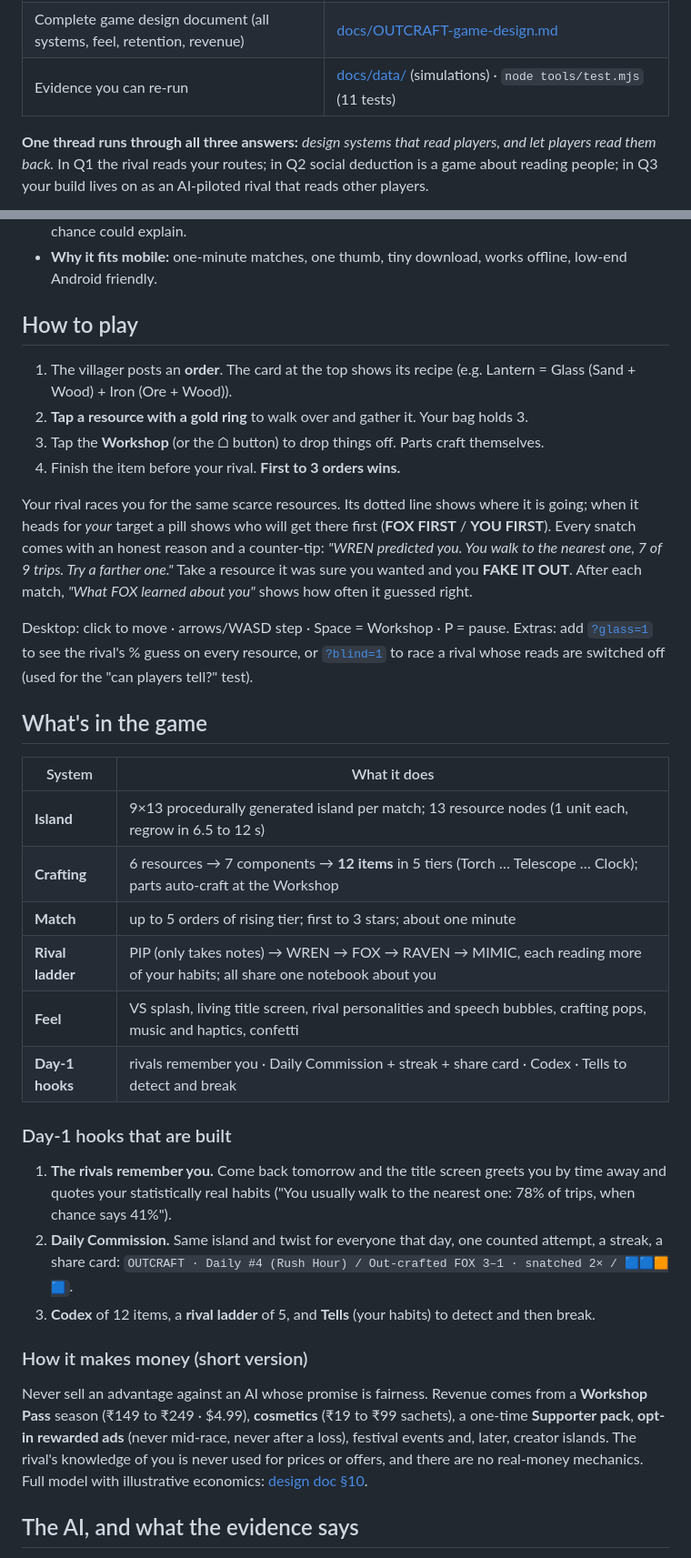
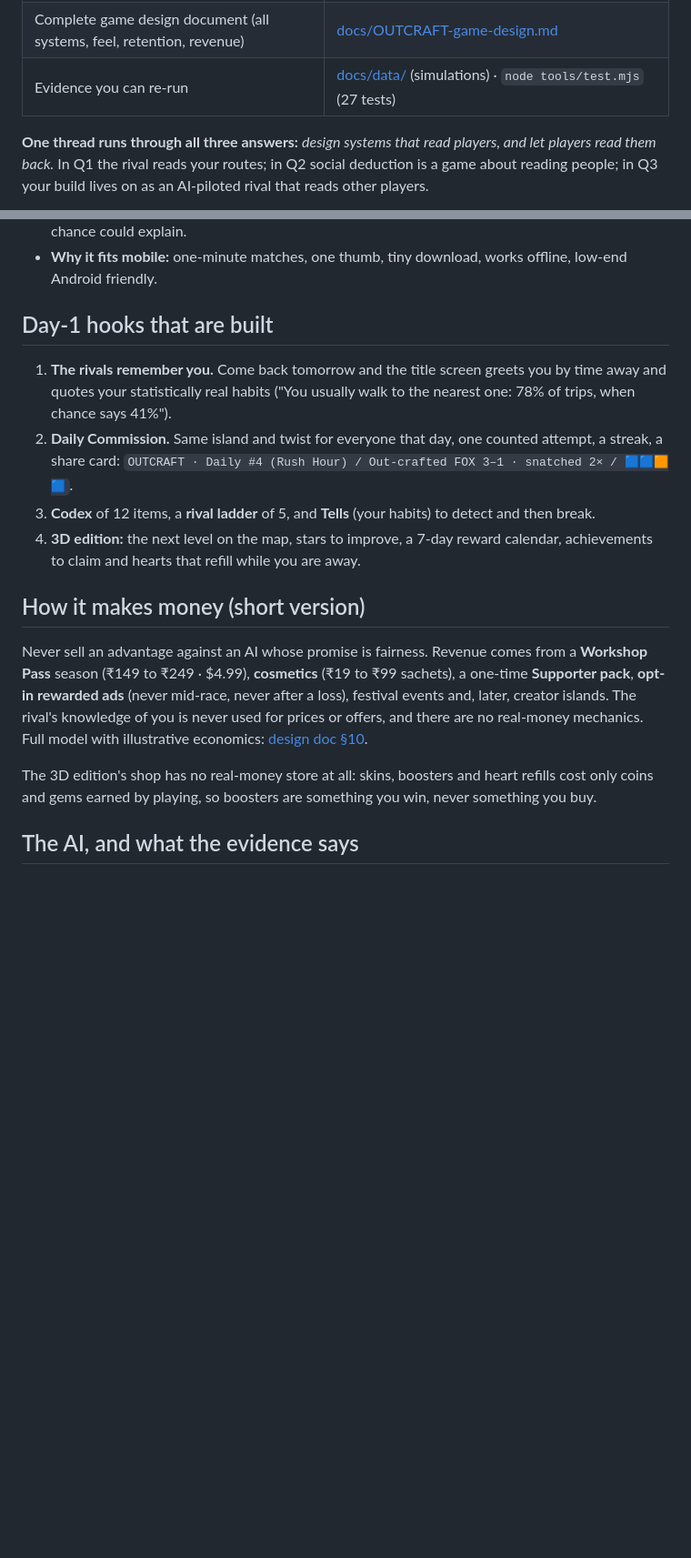
Before and after one commit to bmanoj07112004-eng/OUTCRAFT, a Markdown page: README.md, 2 parts joined by grey strips. Shown at 91% size. Drawn GitHub-style; blank space fills up the shorter version.

```diff
--- a/README.md
+++ b/README.md
@@ -28,7 +71,7 @@ strategy. Outsmart the AI, master crafting, earn stars, and climb through increa
 | **Q3** one innovative survivor-like feature, fully specified, with wireframes | [docs/Q3-echoes-feature-spec.md](docs/Q3-echoes-feature-spec.md) · [wireframes](docs/wireframes/) |
 | Sources, assumptions and AI output disclosed | a "Sources, assumptions & AI use" section at the end of every document |
 | Complete game design document (all systems, feel, retention, revenue) | [docs/OUTCRAFT-game-design.md](docs/OUTCRAFT-game-design.md) |
-| Evidence you can re-run | [docs/data/](docs/data/) (simulations) · `node tools/test.mjs` (11 tests) |
+| Evidence you can re-run | [docs/data/](docs/data/) (simulations) · `node tools/test.mjs` (27 tests) |
 
 **One thread runs through all three answers:** *design systems that read players, and let players read them back.* In Q1
 the rival reads your routes; in Q2 social deduction is a game about reading people; in Q3 your build lives on as an
@@ -46,49 +89,26 @@ AI-piloted rival that reads other players.
   never your taps), its target is always on screen, and it never claims a habit that chance could explain.
 - **Why it fits mobile:** one-minute matches, one thumb, tiny download, works offline, low-end Android friendly.
 
-## How to play
-
-1. The villager posts an **order**. The card at the top shows its recipe (e.g. Lantern = Glass (Sand + Wood) + Iron (Ore + Wood)).
-2. **Tap a resource with a gold ring** to walk over and gather it. Your bag holds 3.
-3. Tap the **Workshop** (or the ⌂ button) to drop things off. Parts craft themselves.
-4. Finish the item before your rival. **First to 3 orders wins.**
-
-Your rival races you for the same scarce resources. Its dotted line shows where it is going; when it heads for *your*
-target a pill shows who will get there first (**FOX FIRST** / **YOU FIRST**). Every snatch comes with an honest reason and
-a counter-tip: *"WREN predicted you. You walk to the nearest one, 7 of 9 trips. Try a farther one."* Take a resource it was
-sure you wanted and you **FAKE IT OUT**. After each match, *"What FOX learned about you"* shows how often it guessed right.
-
-Desktop: click to move · arrows/WASD step · Space = Workshop · P = pause.
-Extras: add [`?glass=1`](https://bmanoj07112004-eng.github.io/OUTCRAFT/?glass=1) to see the rival's % guess on every
-resource, or [`?blind=1`](https://bmanoj07112004-eng.github.io/OUTCRAFT/?blind=1) to race a rival whose reads are
-switched off (used for the "can players tell?" test).
-
-## What's in the game
-
-| System | What it does |
-|---|---|
-| **Island** | 9×13 procedurally generated island per match; 13 resource nodes (1 unit each, regrow in 6.5 to 12 s) |
-| **Crafting** | 6 resources → 7 components → **12 items** in 5 tiers (Torch … Telescope … Clock); parts auto-craft at the Workshop |
-| **Match** | up to 5 orders of rising tier; first to 3 stars; about one minute |
-| **Rival ladder** | PIP (only takes notes) → WREN → FOX → RAVEN → MIMIC, each reading more of your habits; all share one notebook about you |
-| **Feel** | VS splash, living title screen, rival personalities and speech bubbles, crafting pops, music and haptics, confetti |
-| **Day-1 hooks** | rivals remember you · Daily Commission + streak + share card · Codex · Tells to detect and break |
-
-### Day-1 hooks that are built
+## Day-1 hooks that are built
 
 1. **The rivals remember you.** Come back tomorrow and the title screen greets you by time away and quotes your
    statistically real habits ("You usually walk to the nearest one: 78% of trips, when chance says 41%").
 2. **Daily Commission.** Same island and twist for everyone that day, one counted attempt, a streak, a share card:
    `OUTCRAFT · Daily #4 (Rush Hour) / Out-crafted FOX 3–1 · snatched 2× / 🟦🟦🟧🟦`.
 3. **Codex** of 12 items, a **rival ladder** of 5, and **Tells** (your habits) to detect and then break.
+4. **3D edition:** the next level on the map, stars to improve, a 7-day reward calendar, achievements to claim and hearts
+   that refill while you are away.
 
-### How it makes money (short version)
+## How it makes money (short version)
 
 Never sell an advantage against an AI whose promise is fairness. Revenue comes from a **Workshop Pass** season
 (₹149 to ₹249 · $4.99), **cosmetics** (₹19 to ₹99 sachets), a one-time **Supporter pack**, **opt-in rewarded ads** (never
 mid-race, never after a loss), festival events and, later, creator islands. The rival's knowledge of you is never used for
 prices or offers, and there are no real-money mechanics. Full model with illustrative economics:
 [design doc §10](docs/OUTCRAFT-game-design.md#10-revenue-how-outcraft-makes-money-without-a-cash-grab).
+
+The 3D edition's shop has no real-money store at all: skins, boosters and heart refills cost only coins and gems earned by
+playing, so boosters are something you win, never something you buy.
 
 ## The AI, and what the evidence says
 
```
Also changed, not shown: other parts of README.md (+62 -11 lines).
